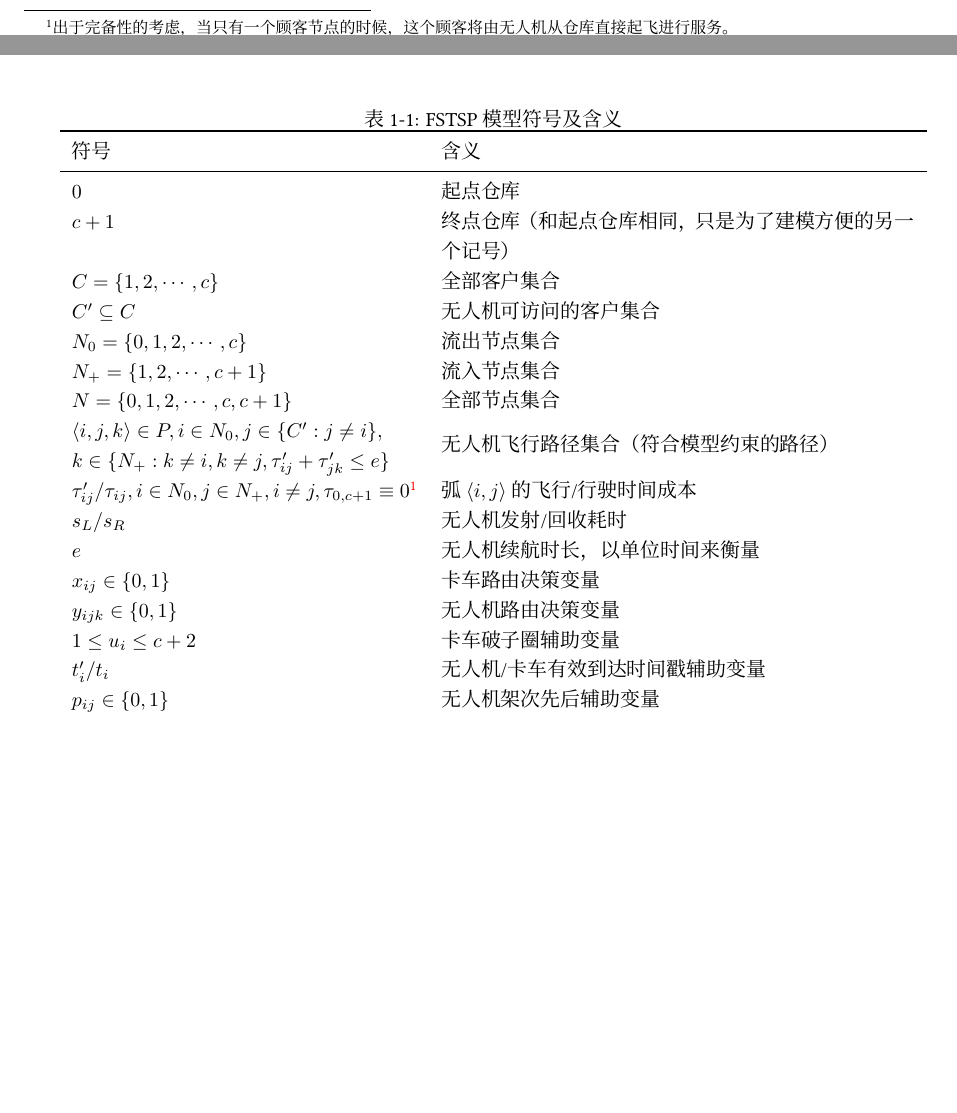
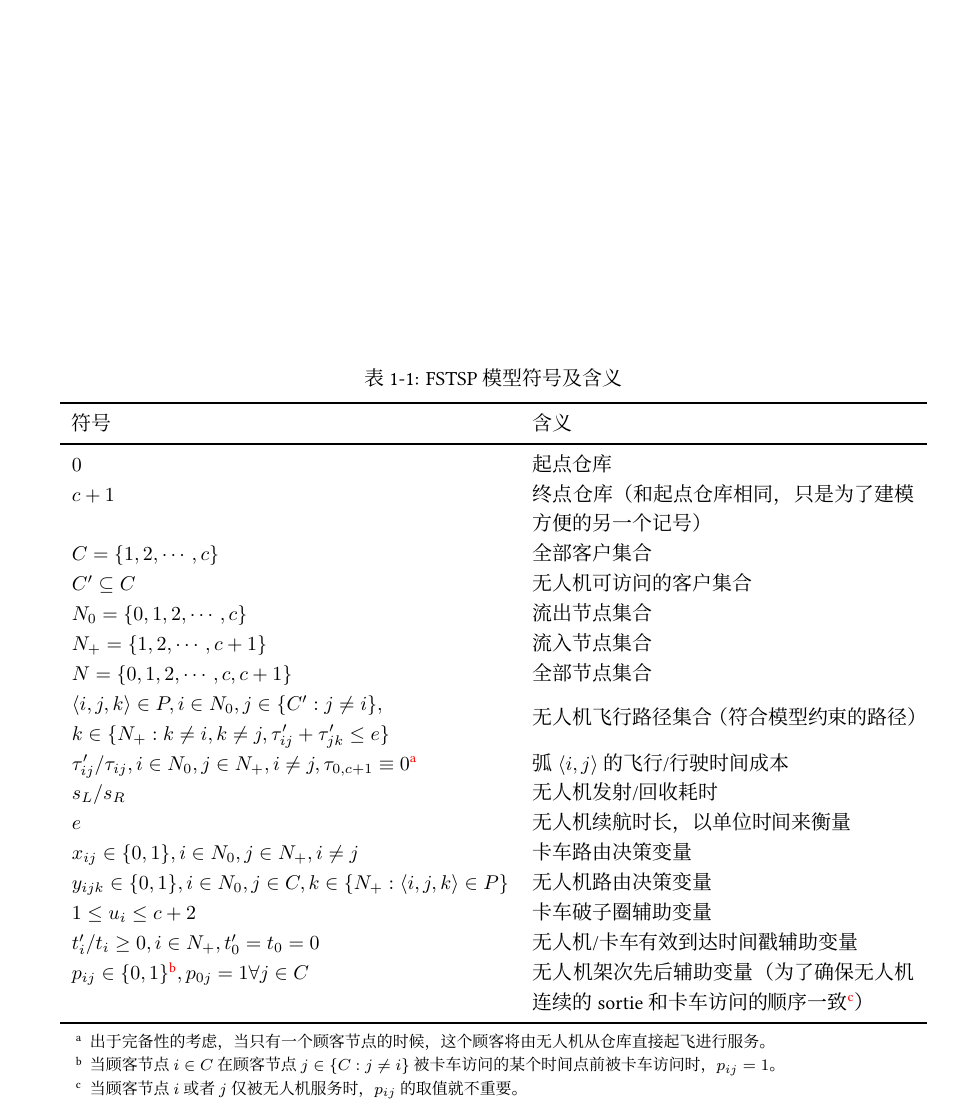
Before and after one commit to chen-huaneng/Notes, a LaTeX document (main.tex, which reads note.cls, part/part1/chapter2.tex): two parts of pages 5 and 6 of 11 before the commit and part of page 6 of 13 after it, the two joined at a grey line, cut so that both start at the same text, the shorter picture padded with empty space. Compiled offline with XeLaTeX; a missing font is replaced by an installed copy or a similar font.

Commit message:
Update FSTSP model.

```diff
--- a/note.cls
+++ b/note.cls
@@ -40,6 +40,7 @@
 \RequirePackage{booktabs}
 \RequirePackage{tabularx} % 表格自动换行，调整表格宽度
 \RequirePackage{makecell} % 单元格内换行
+\RequirePackage{threeparttable} % 给表格添加脚注，参考 https://tex.stackexchange.com/questions/6090/clickable-table-footnote
 % 定理盒子
 \RequirePackage[most]{tcolorbox}
 \tcbuselibrary{theorems, skins, breakable}
--- a/part/part1/chapter2.tex
+++ b/part/part1/chapter2.tex
@@ -16,6 +16,7 @@ Flying Sidekick Traveling Salesman Problem (FSTSP) 由Murray(2015)等\cite{murra
 FSTSP数学模型的符号含义如表\ref{tab:fstsp-sign-meaning}所示。
 
 \begin{table}[!htbp]
+    \begin{threeparttable}
     \centering
     \caption{FSTSP模型符号及含义}
     \label{tab:fstsp-sign-meaning}
@@ -33,14 +34,21 @@ FSTSP数学模型的符号含义如表\ref{tab:fstsp-sign-meaning}所示。
         $N = \{0,1,2,\cdots,c,c + 1\}$ & 全部节点集合 \\
         \makecell[l]{$\langle i,j,k\rangle \in P,i \in N_0, j \in\{ C': j \neq i\},$\\
         $k \in\{ N_+: k \neq i, k \neq j,\tau_{ij}'+\tau_{jk}'\leq e\}$} & 无人机飞行路径集合（符合模型约束的路径） \\
-        $\tau_{ij}'/\tau_{ij}, i \in N_0, j \in N_+, i \neq j, \tau_{0, c+1}\equiv 0\footnotemark$ & 弧$\langle i,j\rangle$的飞行/行驶时间成本 \\
+        $\tau_{ij}'/\tau_{ij}, i \in N_0, j \in N_+, i \neq j, \tau_{0, c+1}\equiv 0\hyperlink{tab:fstsp-item-1}{\tnote{a}}$ & 弧$\langle i,j\rangle$的飞行/行驶时间成本 \\
         $s_L/s_R$ & 无人机发射/回收耗时 \\
         $e$ & 无人机续航时长，以单位时间来衡量 \\
-        $x_{ij} \in \{0,1\}$ & 卡车路由决策变量 \\
-        $y_{ijk} \in \{0,1\}$ & 无人机路由决策变量 \\
+        $x_{ij} \in \{0,1\}, i \in N_0, j \in N_+, i\neq j$ & 卡车路由决策变量 \\
+        $y_{ijk} \in \{0,1\}, i \in N_0, j \in C, k\in \{N_+: \langle i,j,k \rangle \in P\}$ & 无人机路由决策变量 \\
         $1 \leq u_i \leq c + 2$ & 卡车破子圈辅助变量 \\
-        $t_i'/t_i$ & 无人机/卡车有效到达时间戳辅助变量 \\
-        $p_{ij} \in \{0,1\}$ & 无人机架次先后辅助变量 \\
+        $t_i'/t_i\geq 0, i\in N_+, t_0' = t_0 = 0$ & 无人机/卡车有效到达时间戳辅助变量 \\
+        $p_{ij} \in \{0,1\}\hyperlink{tab:fstsp-item-2}{\tnote{b}},p_{0j} = 1 \forall j \in C$ & 无人机架次先后辅助变量（为了确保无人机连续的sortie和卡车访问的顺序一致\hyperlink{tab:fstsp-item-3}{\tnote{c}}） \\
         \bottomrule[1pt] % 表尾线宽1镑（point, pt）
     \end{tabularx}
+    \begin{tablenotes}
+        \footnotesize % 设置脚注内容字体大小为\footnotesize
+        \item[a] \hypertarget{tab:fstsp-item-1}{}出于完备性的考虑，当只有一个顾客节点的时候，这个顾客将由无人机从仓库直接起飞进行服务。
+        \item[b] \hypertarget{tab:fstsp-item-2}{}当顾客节点$i \in C$在顾客节点$j \in\{C:j \neq i\}$被卡车访问的某个时间点前被卡车访问时，$p_{ij} = 1$。
+        \item[c] \hypertarget{tab:fstsp-item-3}{}当顾客节点$i$或者$j$仅被无人机服务时，$p_{ij}$的取值就不重要。
+    \end{tablenotes}
+    \end{threeparttable}
 \end{table}
```
Also changed, not shown: main.pdf, part/part1/chapter2.tex (1 more changed lines).
